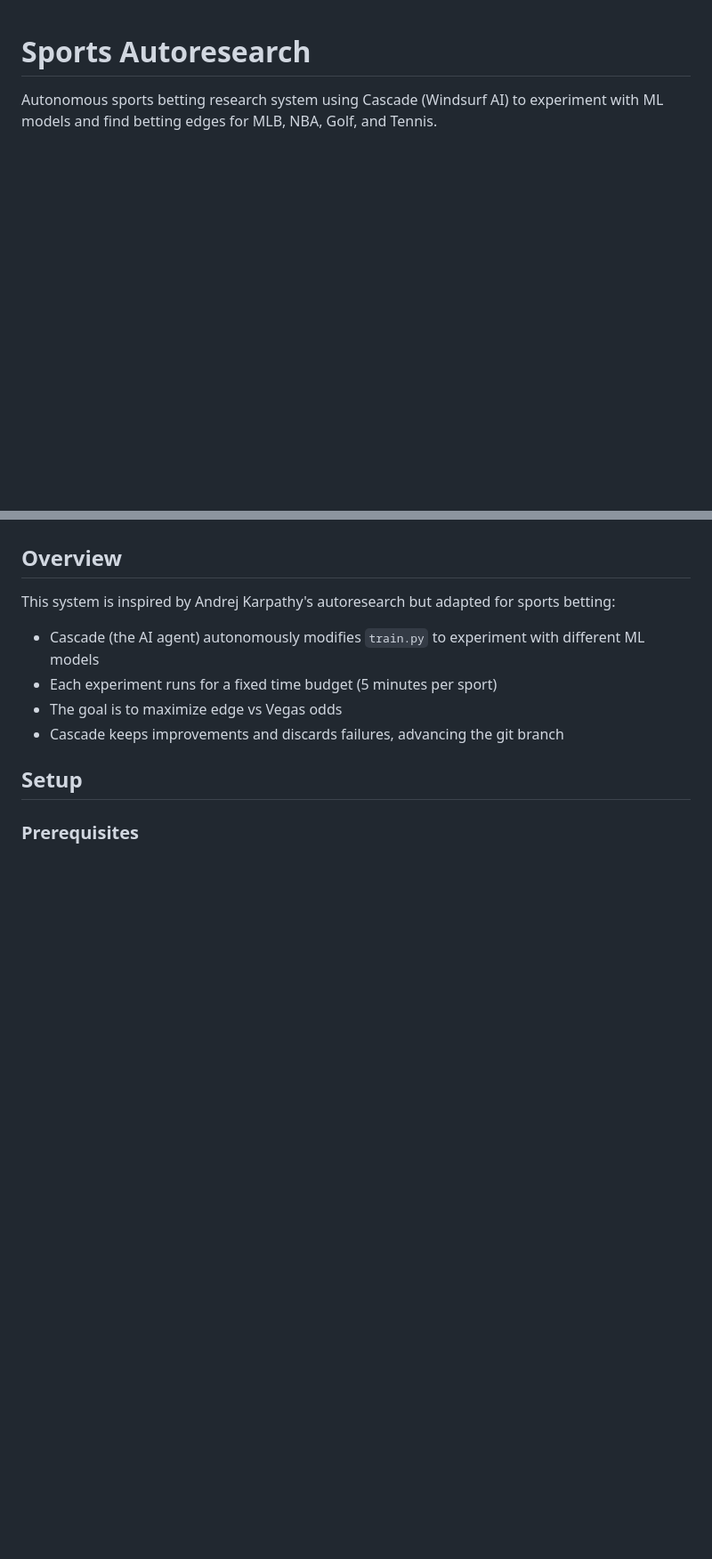
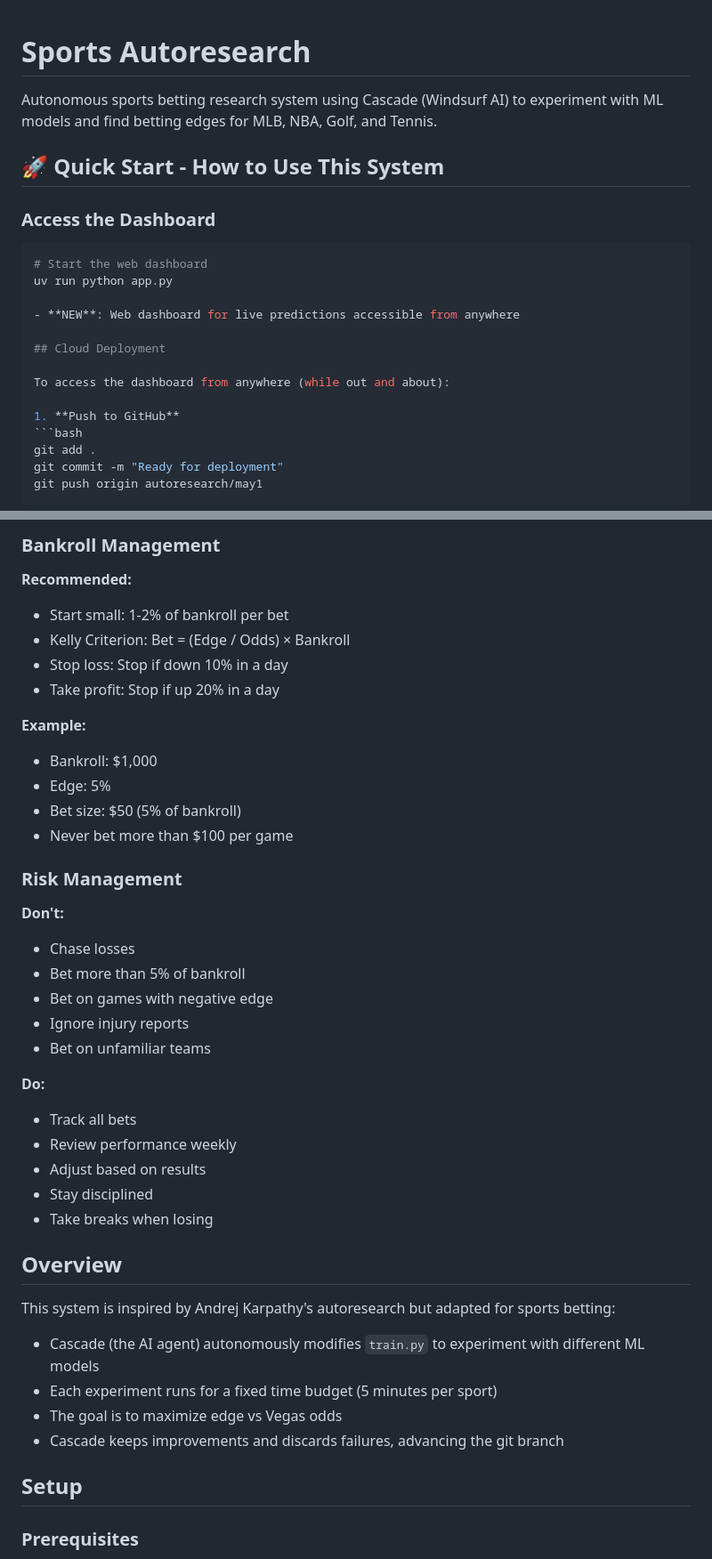
Before and after one commit to Insoki-stack/sports-autoresearch, a Markdown page: README.md, 2 parts joined by grey strips. Shown at 89% size. Rendered like a GitHub page; blank space fills up the shorter version.

Commit message:
Added comprehensive user guide to README

````diff
--- a/README.md
+++ b/README.md
@@ -1,3 +1,24 @@
 # Sports Autoresearch
 
 Autonomous sports betting research system using Cascade (Windsurf AI) to experiment with ML models and find betting edges for MLB, NBA, Golf, and Tennis.
+
+## 🚀 Quick Start - How to Use This System
+
+### Access the Dashboard
+```bash
+# Start the web dashboard
+uv run python app.py
+
+- **NEW**: Web dashboard for live predictions accessible from anywhere
+
+## Cloud Deployment
+
+To access the dashboard from anywhere (while out and about):
+
+1. **Push to GitHub**
+```bash
+git add .
+git commit -m "Ready for deployment"
+git push origin autoresearch/may1
+```
+
@@ -4,3 +115,32 @@ Autonomous sports betting research system using Cascade (Windsurf AI) to experim
+### Bankroll Management
+
+**Recommended:**
+- Start small: 1-2% of bankroll per bet
+- Kelly Criterion: Bet = (Edge / Odds) × Bankroll
+- Stop loss: Stop if down 10% in a day
+- Take profit: Stop if up 20% in a day
+
+**Example:**
+- Bankroll: $1,000
+- Edge: 5%
+- Bet size: $50 (5% of bankroll)
+- Never bet more than $100 per game
+
+### Risk Management
+
+**Don't:**
+- Chase losses
+- Bet more than 5% of bankroll
+- Bet on games with negative edge
+- Ignore injury reports
+- Bet on unfamiliar teams
+
+**Do:**
+- Track all bets
+- Review performance weekly
+- Adjust based on results
+- Stay disciplined
+- Take breaks when losing
 
 ## Overview
 
````
Also changed, not shown: other parts of README.md (+90 -0 lines).
